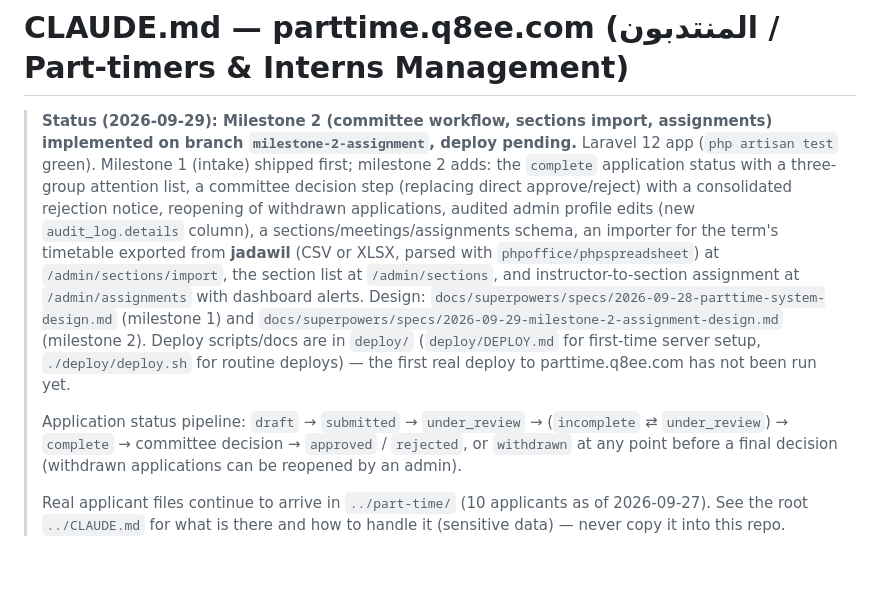
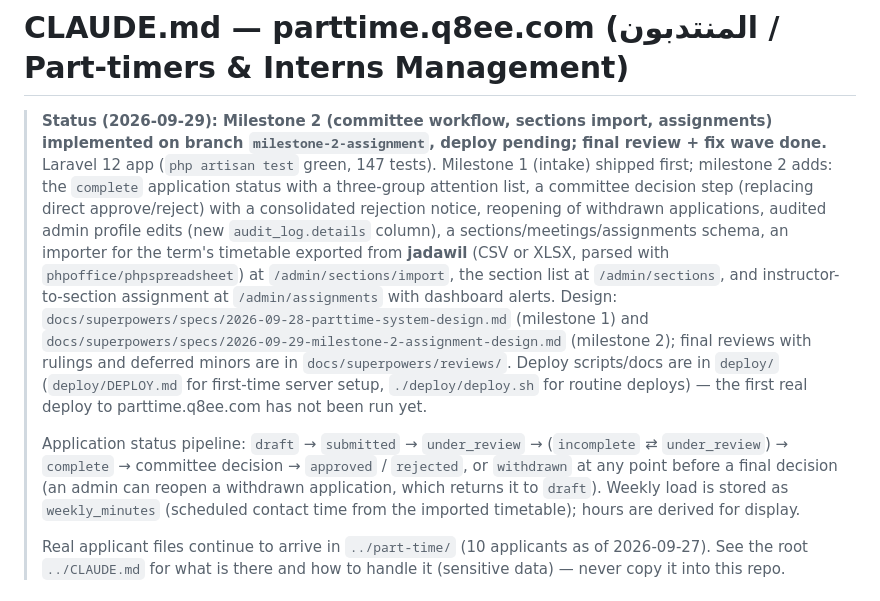
Before and after one commit to malshar/parttime.q8ee.com, a Markdown page: CLAUDE.md, the part around the change. Drawn GitHub-style; blank space fills up the shorter version.

```diff
--- a/CLAUDE.md
+++ b/CLAUDE.md
@@ -2,7 +2,8 @@
 
 > **Status (2026-09-29): Milestone 2 (committee workflow, sections import,
 > assignments) implemented on branch `milestone-2-assignment`, deploy
-> pending.** Laravel 12 app (`php artisan test` green). Milestone 1 (intake)
+> pending; final review + fix wave done.** Laravel 12 app (`php artisan test`
+> green, 147 tests). Milestone 1 (intake)
 > shipped first; milestone 2 adds: the `complete` application status with a
 > three-group attention list, a committee decision step (replacing direct
 > approve/reject) with a consolidated rejection notice, reopening of
@@ -14,14 +15,17 @@
 > `/admin/assignments` with dashboard alerts. Design:
 > `docs/superpowers/specs/2026-09-28-parttime-system-design.md` (milestone 1)
 > and `docs/superpowers/specs/2026-09-29-milestone-2-assignment-design.md`
-> (milestone 2). Deploy scripts/docs are in `deploy/` (`deploy/DEPLOY.md` for
+> (milestone 2); final reviews with rulings and deferred minors are in
+> `docs/superpowers/reviews/`. Deploy scripts/docs are in `deploy/` (`deploy/DEPLOY.md` for
 > first-time server setup, `./deploy/deploy.sh` for routine deploys) — the
 > first real deploy to parttime.q8ee.com has not been run yet.
 >
 > Application status pipeline: `draft` → `submitted` → `under_review` →
 > (`incomplete` ⇄ `under_review`) → `complete` → committee decision →
 > `approved` / `rejected`, or `withdrawn` at any point before a final
-> decision (withdrawn applications can be reopened by an admin).
+> decision (an admin can reopen a withdrawn application, which returns it to
+> `draft`). Weekly load is stored as `weekly_minutes` (scheduled contact time
+> from the imported timetable); hours are derived for display.
 >
 > Real applicant files continue to arrive in `../part-time/` (10 applicants
 > as of 2026-09-27). See the root `../CLAUDE.md` for what is there and how
```
Also changed, not shown: PROGRESS.md (+10 -3 lines), 1 other file.
